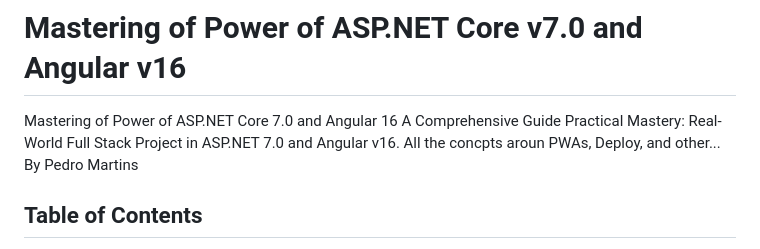
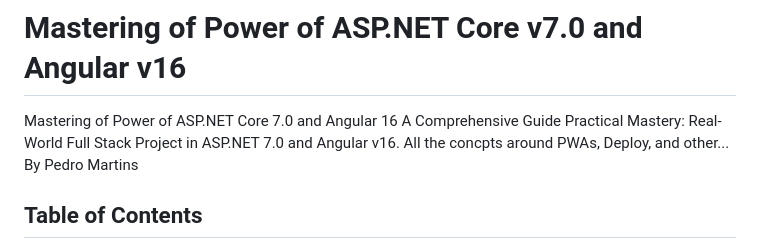
Before and after one commit to icpmtech/Book-Mastering, a Markdown page: README.md, the part around the change. GitHub-like rendering.

```diff
--- a/README.md
+++ b/README.md
@@ -1,6 +1,6 @@
 # Mastering of Power of ASP.NET Core v7.0 and Angular v16
 Mastering of Power of ASP.NET Core 7.0 and Angular 16 A Comprehensive Guide
-Practical Mastery: Real-World Full Stack Project in ASP.NET 7.0 and Angular v16. All the concpts aroun PWAs, Deploy, and other...
+Practical Mastery: Real-World Full Stack Project in ASP.NET 7.0 and Angular v16. All the concpts around PWAs, Deploy, and other...
 By Pedro Martins
 
 ## Table of Contents
```
